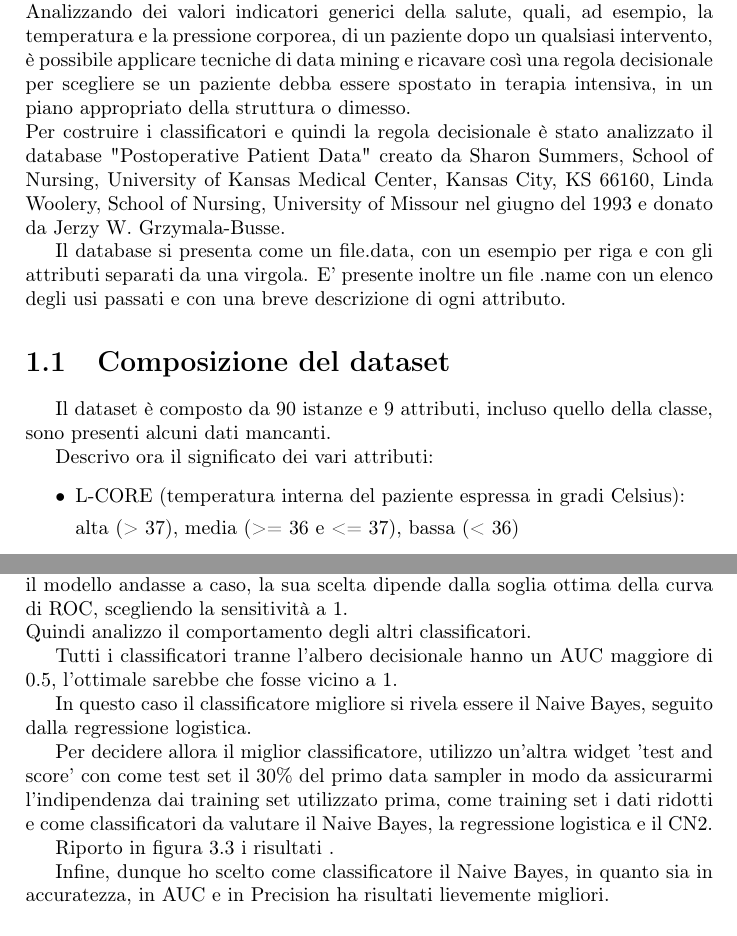
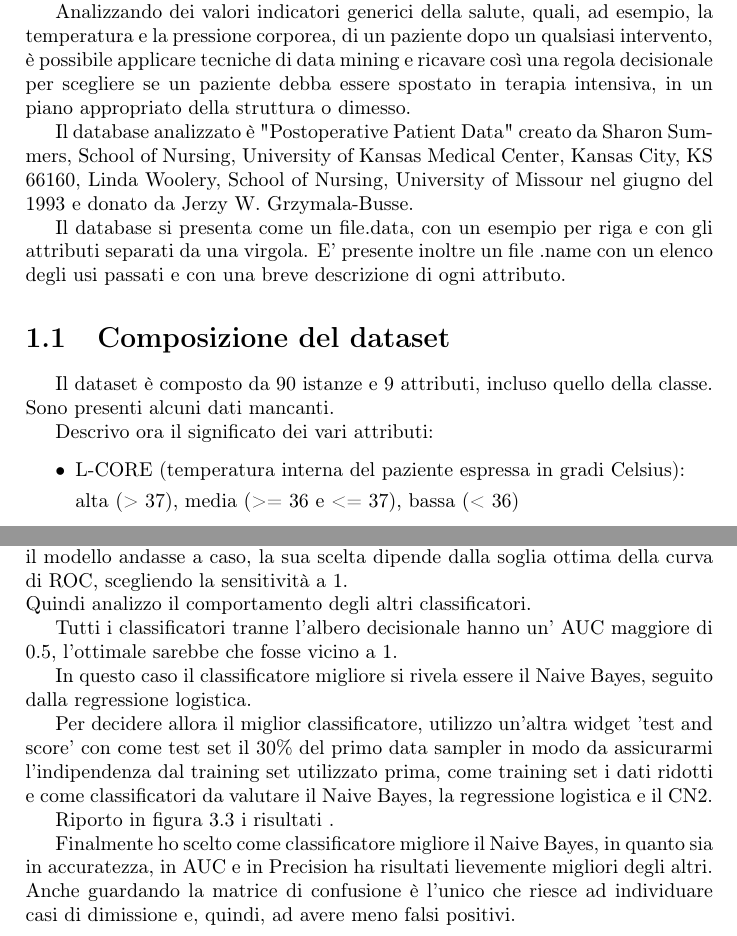
Before and after one commit to Aredhel23/LearningPostOperative, a LaTeX document (PostOperativeRelation/PostOperativeRelation.tex): two parts of pages 3 and 14 of 18, joined at a grey line, cut so that both start at the same text. Compiled offline with pdfLaTeX.

Commit message:
Little corrections

```diff
--- a/PostOperativeRelation/PostOperativeRelation.tex
+++ b/PostOperativeRelation/PostOperativeRelation.tex
@@ -68,14 +68,14 @@
 \chapter{Introduzione}
 L'obbiettivo di questo progetto è confrontare dei modelli predittivi su un database reale al fine di scegliere il migliore per prevedere, con una buona accuratezza, all'interno dell'iter ospedaliero dove deve essere collocato un paziente dopo un'operazione.
 
-\noindent Analizzando dei valori indicatori generici della salute, quali, ad esempio, la temperatura e la pressione corporea, di un paziente dopo un qualsiasi intervento, è possibile applicare tecniche di data mining e ricavare così una regola decisionale per scegliere se un paziente debba essere spostato in terapia intensiva, in un piano appropriato della struttura o dimesso.
+Analizzando dei valori indicatori generici della salute, quali, ad esempio, la temperatura e la pressione corporea, di un paziente dopo un qualsiasi intervento, è possibile applicare tecniche di data mining e ricavare così una regola decisionale per scegliere se un paziente debba essere spostato in terapia intensiva, in un piano appropriato della struttura o dimesso.
 
-\noindent Per costruire i classificatori e quindi la regola decisionale è stato analizzato il database "Postoperative Patient Data" creato da Sharon Summers, School of Nursing, University of Kansas Medical Center, Kansas City, KS 66160, Linda Woolery, School of Nursing, University of Missour nel giugno del 1993 e donato  da Jerzy W. Grzymala-Busse.
+Il database analizzato è "Postoperative Patient Data" creato da Sharon Summers, School of Nursing, University of Kansas Medical Center, Kansas City, KS 66160, Linda Woolery, School of Nursing, University of Missour nel giugno del 1993 e donato  da Jerzy W. Grzymala-Busse.
 
 Il database si presenta come un file.data, con un esempio per riga e con gli attributi  separati da una virgola. E' presente inoltre un file .name con un elenco degli usi passati e con una breve descrizione di ogni attributo.
 
 \section{Composizione del dataset}
-Il dataset è composto da 90 istanze e 9 attributi, incluso quello della classe, sono presenti alcuni dati mancanti.
+Il dataset è composto da 90 istanze e 9 attributi, incluso quello della classe. Sono presenti alcuni dati mancanti.
 
 Descrivo ora il significato dei vari attributi:
 \begin{itemize}
@@ -326,15 +326,15 @@ L'AUC del classificatore di maggioranza è 0.5 per definizione, cioè è come se
 
 \noindent Quindi analizzo il comportamento degli altri classificatori.
 
-Tutti i classificatori tranne l'albero decisionale hanno un AUC maggiore di 0.5, l'ottimale sarebbe che fosse vicino a 1.
+Tutti i classificatori tranne l'albero decisionale hanno un' AUC maggiore di 0.5, l'ottimale sarebbe che fosse vicino a 1.
 
 In questo caso il classificatore migliore si rivela essere il Naive Bayes, seguito dalla regressione logistica.
 
-Per decidere allora il miglior classificatore, utilizzo un'altra widget 'test and score' con come test set il 30\% del primo data sampler in modo da assicurarmi l'indipendenza dai training set utilizzato prima, come training set i dati ridotti e come classificatori da valutare il Naive Bayes, la regressione logistica e il CN2.
+Per decidere allora il miglior classificatore, utilizzo un'altra widget 'test and score' con come test set il 30\% del primo data sampler in modo da assicurarmi l'indipendenza dal training set utilizzato prima, come training set i dati ridotti e come classificatori da valutare il Naive Bayes, la regressione logistica e il CN2.
 
 Riporto in figura \ref{fig:8} i risultati .
 
-Infine, dunque ho scelto come classificatore il Naive Bayes, in quanto sia in accuratezza, in AUC e in Precision ha risultati lievemente migliori.
+Finalmente ho scelto come classificatore migliore il Naive Bayes, in quanto sia in accuratezza, in AUC e in Precision ha risultati lievemente migliori degli altri. Anche guardando la matrice di confusione è l'unico che riesce ad individuare casi di dimissione e, quindi, ad avere meno falsi positivi.
 
 \begin{table}
 \centering
```
Also changed, not shown: PostOperativeRelation/PostOperativeRelation.tex (14 more changed lines).
